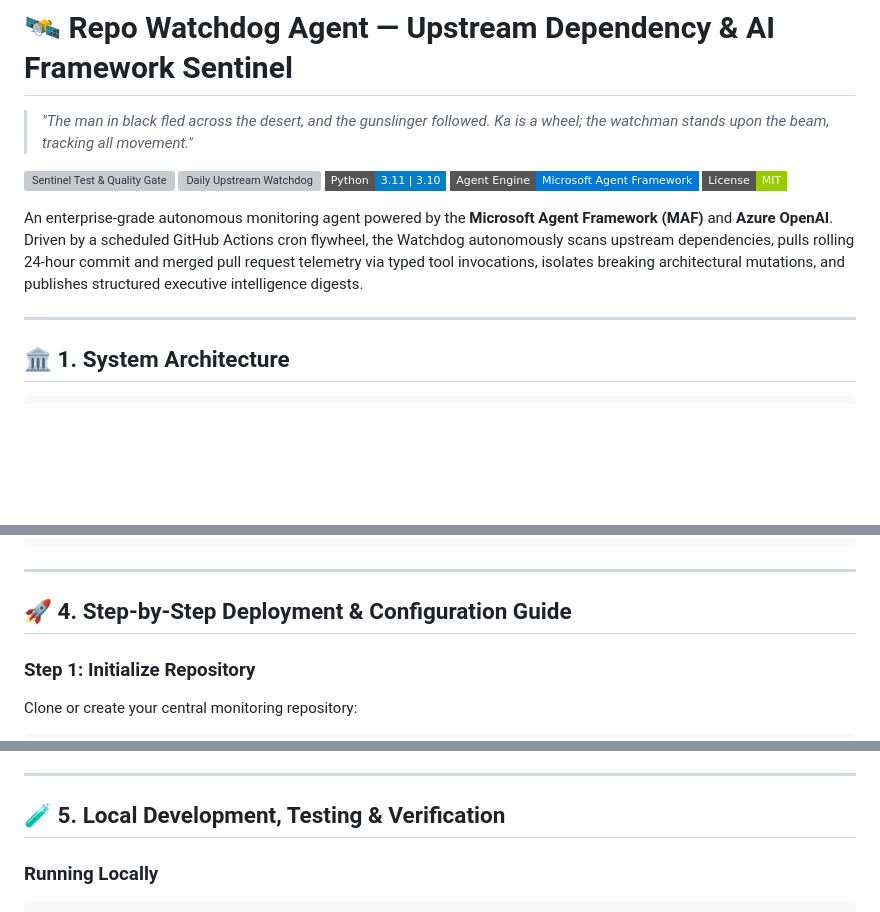
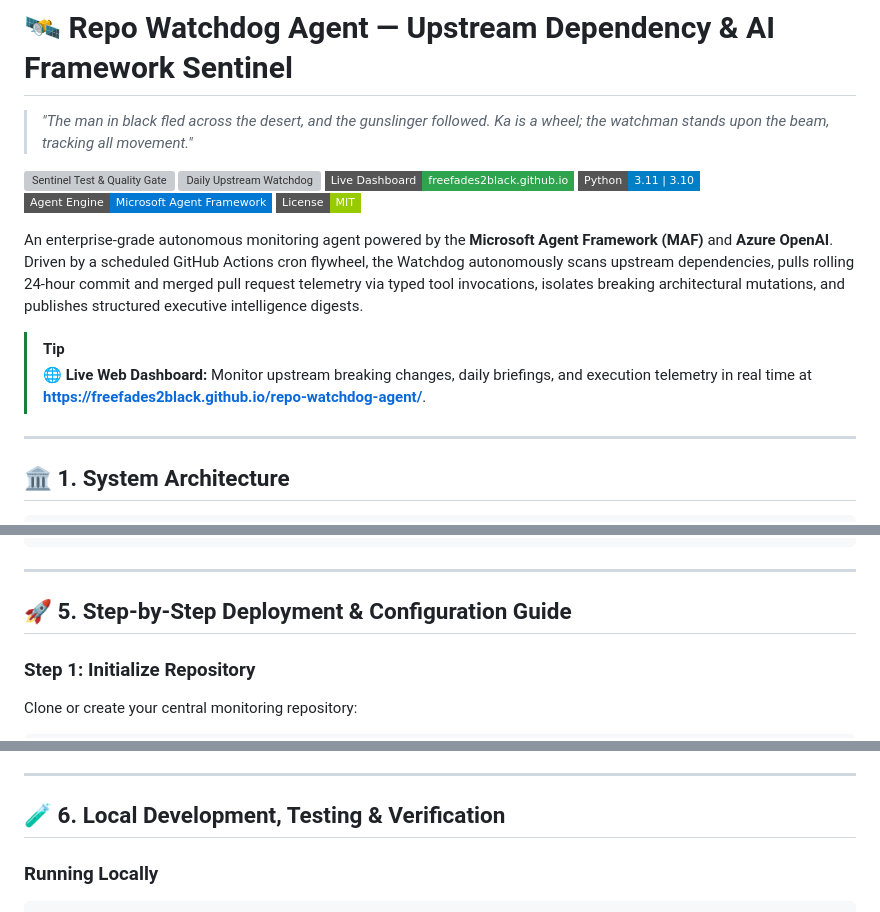
Before and after one commit to FreeFades2Black/repo-watchdog-agent, a Markdown page: README.md, 3 parts joined by grey strips. Drawn GitHub-style; badges without logos; blank space fills up the shorter version; grey boxes are pictures that could not be loaded.

````diff
--- a/README.md
+++ b/README.md
@@ -3,11 +3,15 @@
 
 [![Sentinel Test & Quality Gate](https://github.com/FreeFades2Black/repo-watchdog-agent/actions/workflows/ci.yml/badge.svg)](https://github.com/FreeFades2Black/repo-watchdog-agent/actions)
 [![Daily Upstream Watchdog](https://github.com/FreeFades2Black/repo-watchdog-agent/actions/workflows/daily-watchdog.yml/badge.svg)](https://github.com/FreeFades2Black/repo-watchdog-agent/actions)
+[![Live Dashboard](https://img.shields.io/badge/Live%20Dashboard-freefades2black.github.io-2ea44f?style=flat-square&logo=githubpages&logoColor=white)](https://freefades2black.github.io/repo-watchdog-agent/)
 [![Python Version](https://img.shields.io/badge/Python-3.11%20%7C%203.10-blue?style=flat-square&logo=python&logoColor=white)](https://www.python.org/)
 [![Microsoft Agent Framework](https://img.shields.io/badge/Agent%20Engine-Microsoft%20Agent%20Framework-0078D4?style=flat-square&logo=microsoftazure&logoColor=white)](https://aka.ms/agent-framework)
 [![License: MIT](https://img.shields.io/badge/License-MIT-green.svg?style=flat-square)](LICENSE)
 
 An enterprise-grade autonomous monitoring agent powered by the **Microsoft Agent Framework (MAF)** and **Azure OpenAI**. Driven by a scheduled GitHub Actions cron flywheel, the Watchdog autonomously scans upstream dependencies, pulls rolling 24-hour commit and merged pull request telemetry via typed tool invocations, isolates breaking architectural mutations, and publishes structured executive intelligence digests.
+
+> [!TIP]
+> 🌐 **Live Web Dashboard:** Monitor upstream breaking changes, daily briefings, and execution telemetry in real time at **[https://freefades2black.github.io/repo-watchdog-agent/](https://freefades2black.github.io/repo-watchdog-agent/)**.
 
 ---
 
@@ -380,7 +399,7 @@ jobs:
 
 ---
 
-## 🚀 4. Step-by-Step Deployment & Configuration Guide
+## 🚀 5. Step-by-Step Deployment & Configuration Guide
 
 ### Step 1: Initialize Repository
 Clone or create your central monitoring repository:
@@ -434,7 +453,7 @@ In your GitHub repository:
 
 ---
 
-## 🧪 5. Local Development, Testing & Verification
+## 🧪 6. Local Development, Testing & Verification
 
 ### Running Locally
 ```bash
````
Also changed, not shown: other parts of README.md (+27 -10 lines).
